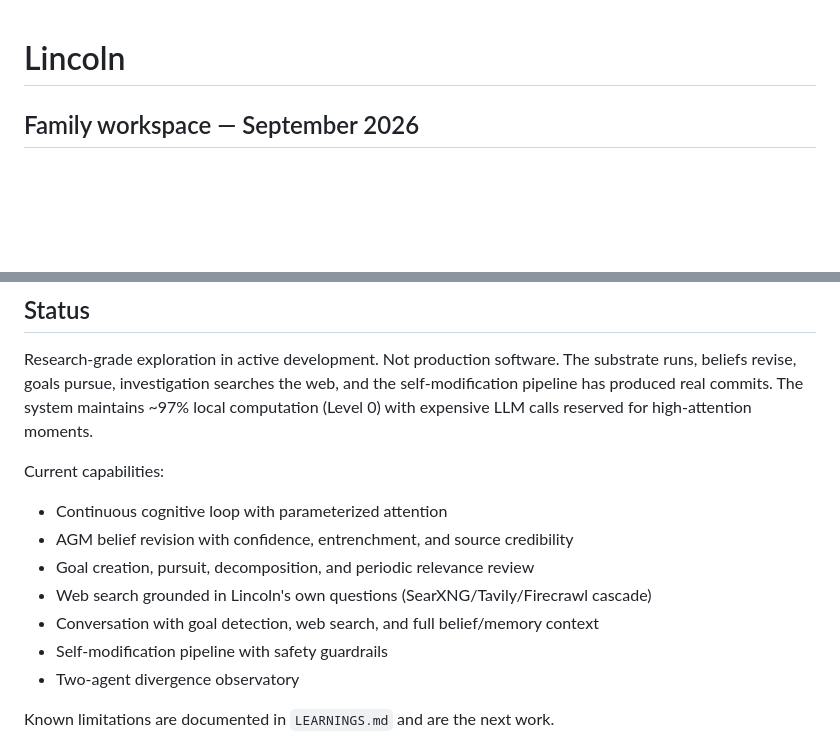
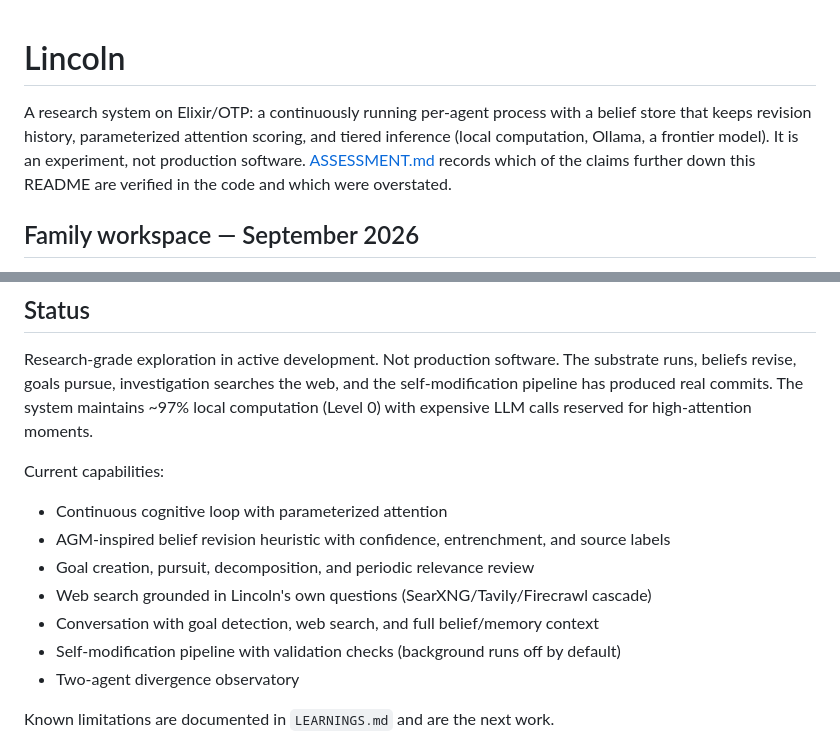
Before and after one commit to ryanyogan/lincoln-project, a Markdown page: README.md, 2 parts joined by grey strips. Rendered like a GitHub page; blank space fills up the shorter version.

```diff
--- a/README.md
+++ b/README.md
@@ -1,4 +1,6 @@
 # Lincoln
+
+A research system on Elixir/OTP: a continuously running per-agent process with a belief store that keeps revision history, parameterized attention scoring, and tiered inference (local computation, Ollama, a frontier model). It is an experiment, not production software. [ASSESSMENT.md](ASSESSMENT.md) records which of the claims further down this README are verified in the code and which were overstated.
 
 ## Family workspace — September 2026
 
@@ -370,11 +372,11 @@ Research-grade exploration in active development. Not production software. The s
 
 Current capabilities:
 - Continuous cognitive loop with parameterized attention
-- AGM belief revision with confidence, entrenchment, and source credibility
+- AGM-inspired belief revision heuristic with confidence, entrenchment, and source labels
 - Goal creation, pursuit, decomposition, and periodic relevance review
 - Web search grounded in Lincoln's own questions (SearXNG/Tavily/Firecrawl cascade)
 - Conversation with goal detection, web search, and full belief/memory context
-- Self-modification pipeline with safety guardrails
+- Self-modification pipeline with validation checks (background runs off by default)
 - Two-agent divergence observatory
 
 Known limitations are documented in `LEARNINGS.md` and are the next work.
```
Also changed, not shown: other parts of README.md (+5 -5 lines).
